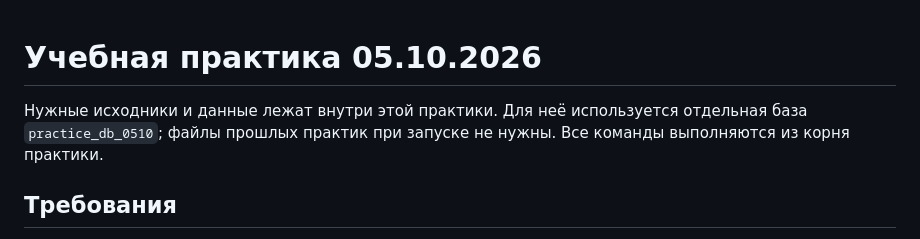
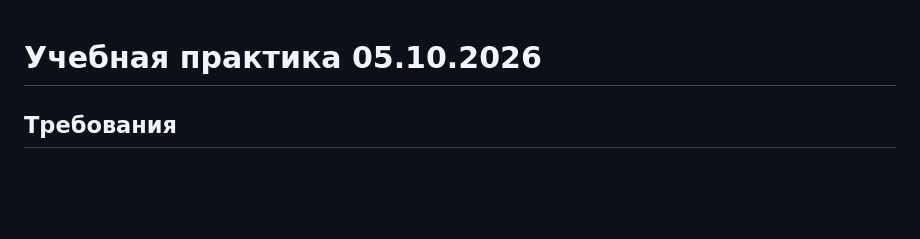
Before and after one commit to Maksonik/hexl_stage_2, a Markdown page: Учебная практика/Учебная практика 05.10.2026/README.md, the part around the change. GitHub-like rendering; blank space fills up the shorter version.

```diff
--- a/Учебная практика/Учебная практика 05.10.2026/README.md
+++ b/Учебная практика/Учебная практика 05.10.2026/README.md
@@ -1,6 +1,4 @@
 # Учебная практика 05.10.2026
-
-Нужные исходники и данные лежат внутри этой практики. Для неё используется отдельная база `practice_db_0510`; файлы прошлых практик при запуске не нужны. Все команды выполняются из корня практики.
 
 ## Требования
 
```
